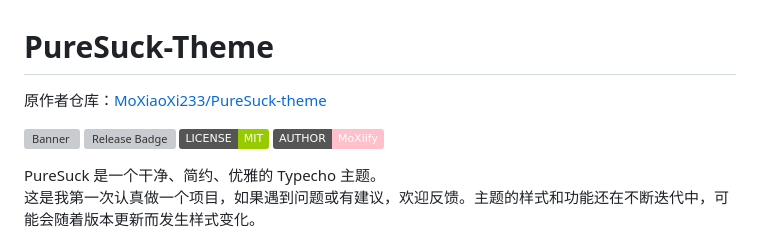
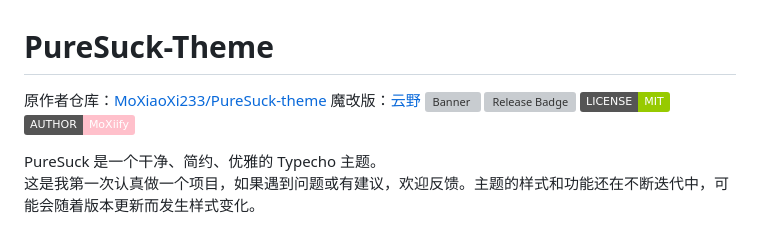
Before and after one commit to riceshowerX/PureSuck, a Markdown page: README.md, the part around the change. GitHub-like rendering; badges without logos; grey boxes are pictures that could not be loaded.

```diff
--- a/README.md
+++ b/README.md
@@ -2,7 +2,7 @@
 # PureSuck-Theme
 
 原作者仓库：[MoXiaoXi233/PureSuck-theme](https://github.com/MoXiaoXi233/PureSuck-theme)
-
+魔改版：[云野](https://miksz.cc)
 ![Banner](https://s2.loli.net/2024/08/05/M4FTuyI2b7aU3Ag.png)
 ![Release Badge](https://img.shields.io/github/v/release/MoXiaoXi233/PureSuck-theme)
 ![License Badge](https://img.shields.io/badge/LICENSE-MIT-green)
```
